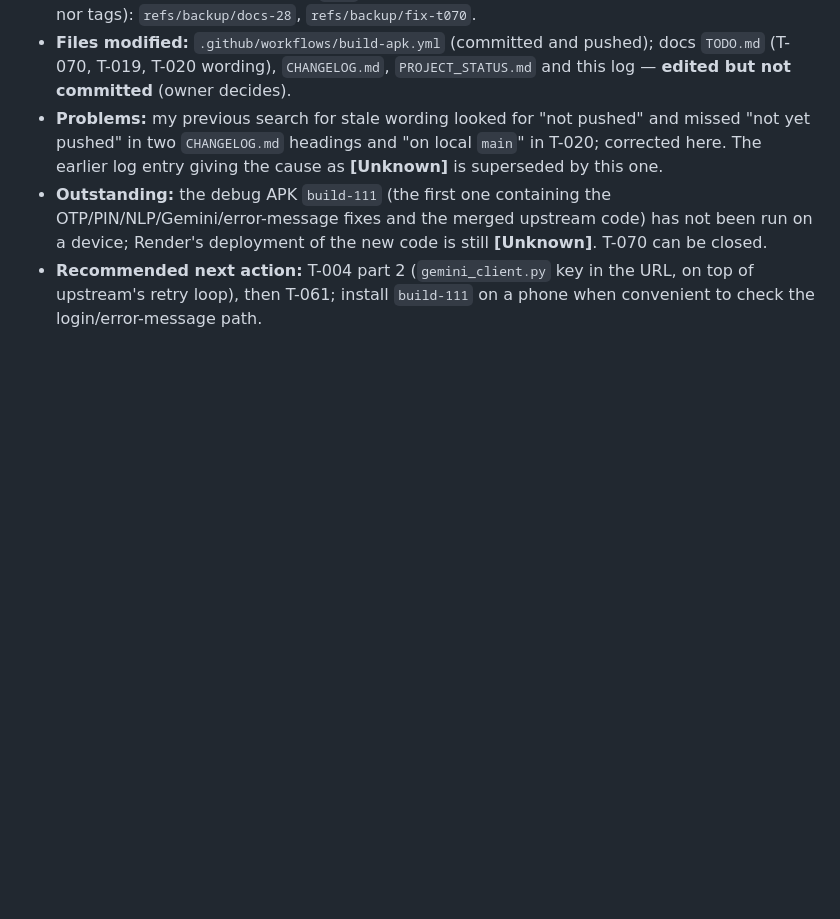
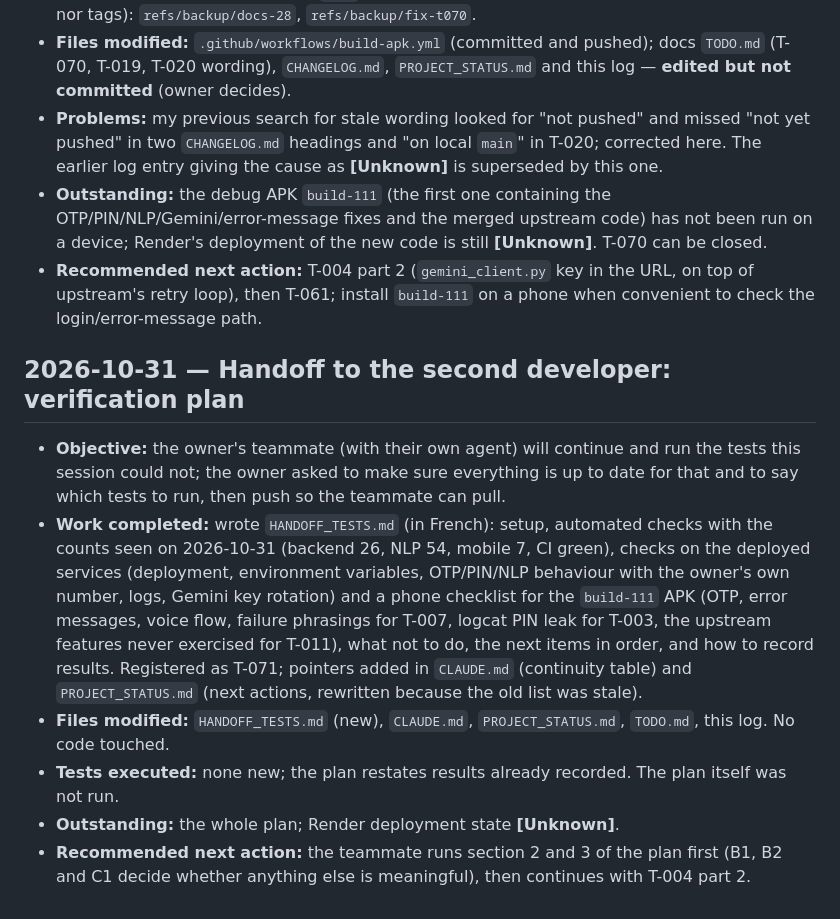
Before and after one commit to Marcellin752/Voice_MoMo, a Markdown page: SESSION_LOG.md, the part around the change. Drawn GitHub-style; blank space fills up the shorter version.

Commit message:
docs(log): 2026-10-31 - Handoff to the second developer: verification plan
Docs only; [skip ci] avoids publishing a duplicate APK prerelease.

```diff
--- a/SESSION_LOG.md
+++ b/SESSION_LOG.md
@@ -149,3 +149,11 @@ Entry template: **Date · Objective · Work completed · Files modified · Decis
 - **Problems:** my previous search for stale wording looked for "not pushed" and missed "not yet pushed" in two `CHANGELOG.md` headings and "on local `main`" in T-020; corrected here. The earlier log entry giving the cause as **[Unknown]** is superseded by this one.
 - **Outstanding:** the debug APK `build-111` (the first one containing the OTP/PIN/NLP/Gemini/error-message fixes and the merged upstream code) has not been run on a device; Render's deployment of the new code is still **[Unknown]**. T-070 can be closed.
 - **Recommended next action:** T-004 part 2 (`gemini_client.py` key in the URL, on top of upstream's retry loop), then T-061; install `build-111` on a phone when convenient to check the login/error-message path.
+
+## 2026-10-31 — Handoff to the second developer: verification plan
+- **Objective:** the owner's teammate (with their own agent) will continue and run the tests this session could not; the owner asked to make sure everything is up to date for that and to say which tests to run, then push so the teammate can pull.
+- **Work completed:** wrote `HANDOFF_TESTS.md` (in French): setup, automated checks with the counts seen on 2026-10-31 (backend 26, NLP 54, mobile 7, CI green), checks on the deployed services (deployment, environment variables, OTP/PIN/NLP behaviour with the owner's own number, logs, Gemini key rotation) and a phone checklist for the `build-111` APK (OTP, error messages, voice flow, failure phrasings for T-007, logcat PIN leak for T-003, the upstream features never exercised for T-011), what not to do, the next items in order, and how to record results. Registered as T-071; pointers added in `CLAUDE.md` (continuity table) and `PROJECT_STATUS.md` (next actions, rewritten because the old list was stale).
+- **Files modified:** `HANDOFF_TESTS.md` (new), `CLAUDE.md`, `PROJECT_STATUS.md`, `TODO.md`, this log. No code touched.
+- **Tests executed:** none new; the plan restates results already recorded. The plan itself was not run.
+- **Outstanding:** the whole plan; Render deployment state **[Unknown]**.
+- **Recommended next action:** the teammate runs section 2 and 3 of the plan first (B1, B2 and C1 decide whether anything else is meaningful), then continues with T-004 part 2.
```
